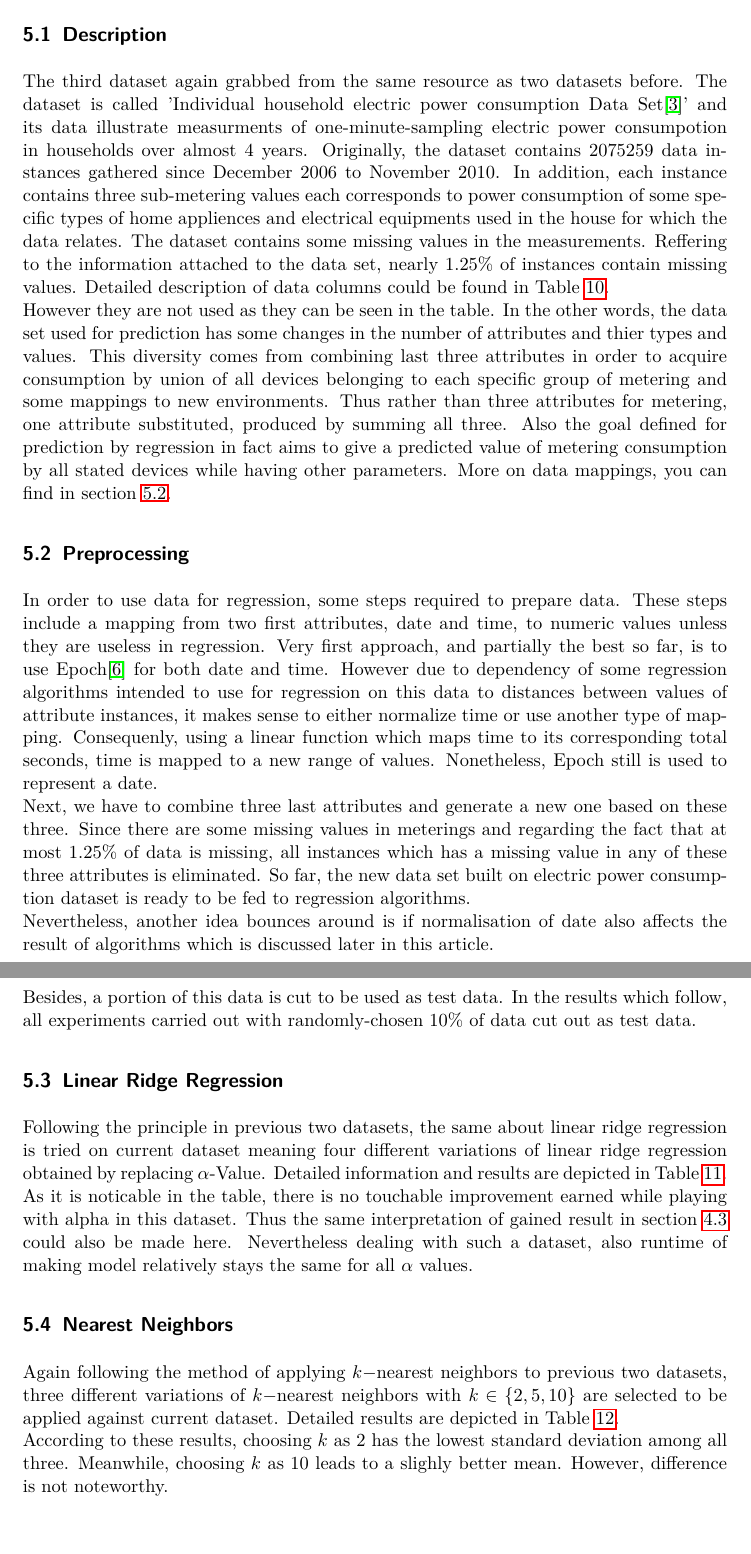
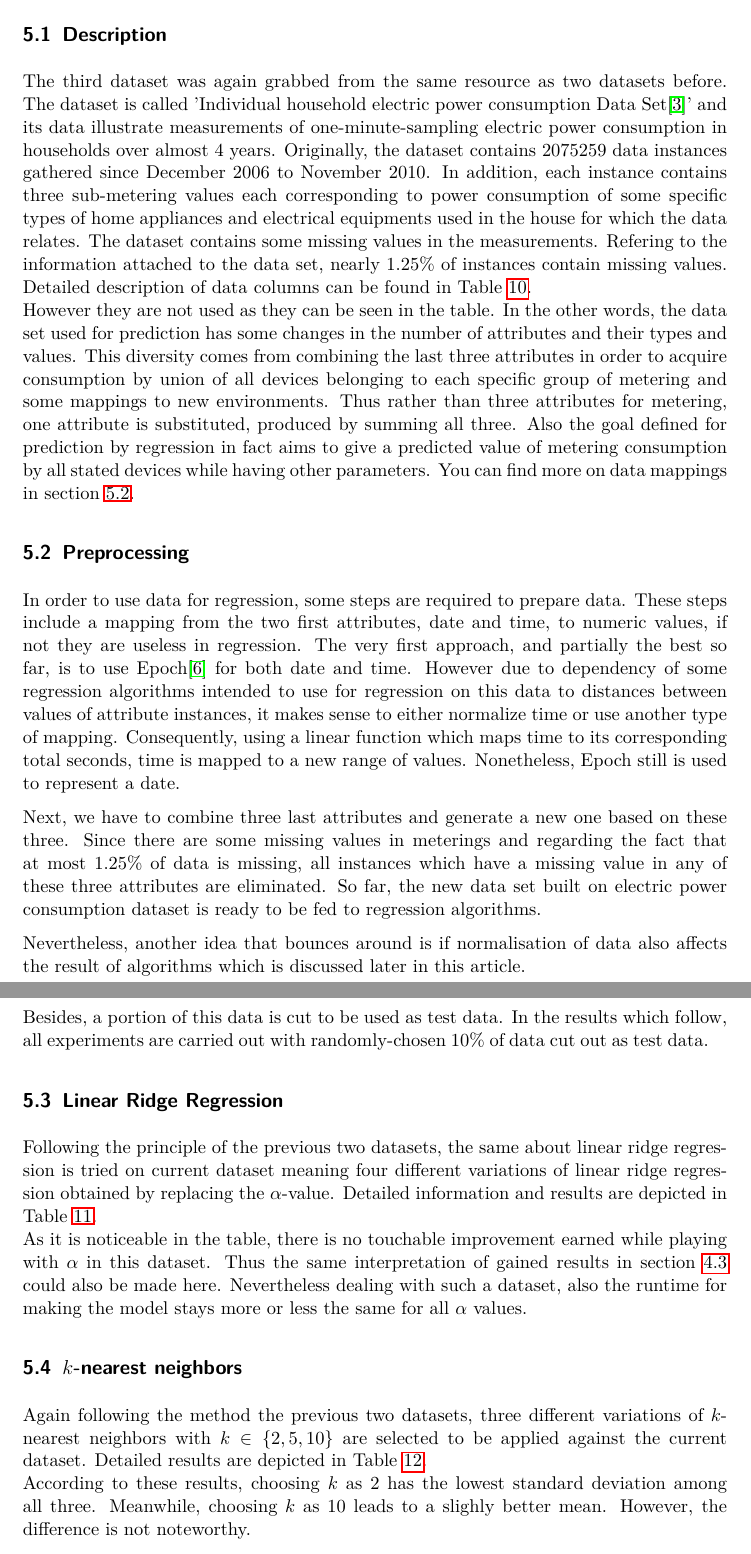
Before and after one commit to drossegger/ml-ex1, a LaTeX paper (doc/src/document.tex, which reads doc/src/db3.tex): two parts of pages 19 and 20 of 26, joined at a grey line, cut so that both start at the same text. Compiled offline with pdfLaTeX; an older LaTeX class or package is replaced by its successor.

Commit message:
db3 correction

```diff
--- a/doc/src/db3.tex
+++ b/doc/src/db3.tex
@@ -1,27 +1,27 @@
 \section{Electric power consumption dataset}
 \subsection{Description}
-The third dataset again grabbed from the same resource as two datasets before.
+The third dataset was again grabbed from the same resource as two datasets before.
 The dataset is called 'Individual household electric power consumption Data
-Set\cite{ds:household}' and its data illustrate measurments of
-one-minute-sampling electric power consumpotion in households over almost $4$
+Set\cite{ds:household}' and its data illustrate measurements of
+one-minute-sampling electric power consumption in households over almost $4$
 years. Originally, the dataset contains $2075259$ data instances gathered since
 December $2006$ to November $2010$. In addition, each instance contains three
-sub-metering values each corresponds to power consumption of some specific types
-of home appliences and electrical equipments used in the house for which the
+sub-metering values each corresponding to power consumption of some specific types
+of home appliances and electrical equipments used in the house for which the
 data relates. The dataset contains some missing values in the measurements.
-Reffering to the information attached to the data set, nearly $1.25\%$ of
-instances contain missing values. Detailed description of data columns could be
+Refering to the information attached to the data set, nearly $1.25\%$ of
+instances contain missing values. Detailed description of data columns can be
 found in Table~\ref{ypmsd:table:ds3attributes}.\\
 However they are not used as they can be seen in the table. In the other words,
 the data set used for prediction has some changes in the number of attributes
-and thier types and values.
-This diversity comes from combining last three attributes in order to acquire consumption by union of all devices
+and their types and values.
+This diversity comes from combining the last three attributes in order to acquire consumption by union of all devices
 belonging to each specific group of metering and some mappings to new
 environments.
-Thus rather than three attributes for metering, one attribute substituted, produced by summing all three. Also the
+Thus rather than three attributes for metering, one attribute is substituted, produced by summing all three. Also the
 goal defined for prediction by regression in fact aims to give a predicted value
 of metering consumption by all stated devices while having other parameters.
-More on data mappings, you can find in section \ref{ds3:Preprocessing}.
+You can find more on data mappings in section \ref{ds3:Preprocessing}.
 
 
 
@@ -32,53 +32,53 @@ More on data mappings, you can find in section \ref{ds3:Preprocessing}.
 
 \subsection{Preprocessing\label{ds3:Preprocessing}}
 
-In order to use data for regression, some steps required to prepare data. These
-steps include a mapping from two first attributes, date and time, to numeric
-values unless they are useless in regression. Very first approach, and partially
+In order to use data for regression, some steps are required to prepare data. These
+steps include a mapping from the two first attributes, date and time, to numeric
+values, if not they are useless in regression. The very first approach, and partially
 the best so far, is to use Epoch\cite{ritchie1971unix} for both date and time.
 However due to dependency of some regression algorithms intended to use for
 regression on this data to distances between values of attribute instances, it
 makes sense to either normalize time or use another type of mapping.
-Consequenly, using a linear function which maps time to its corresponding total
+Consequently, using a linear function which maps time to its corresponding total
 seconds, time is mapped to a new range of values. Nonetheless, Epoch still is
-used to represent a date.\\
+used to represent a date.\par
 Next, we have to combine three last attributes and generate a new one based on
 these three. Since there are some missing values in meterings and regarding the
-fact that at most $1.25\%$ of data is missing, all instances which has a missing
-value in any of these three attributes is eliminated. So far, the new data set
+fact that at most $1.25\%$ of data is missing, all instances which have a missing
+value in any of these three attributes are eliminated. So far, the new data set
 built on electric power consumption dataset is ready to be fed to regression
-algorithms. \\
-Nevertheless, another idea bounces around is if normalisation of
-date also affects the result of algorithms which is discussed later in this
-article.\\
+algorithms. \par
+Nevertheless, another idea that bounces around is if normalisation of
+data also affects the result of algorithms which is discussed later in this
+article.\par
 Besides, a portion of this data is cut to be used as test data. In the results
-which follow, all experiments carried out with randomly-chosen $10\%$ of data
+which follow, all experiments are carried out with randomly-chosen $10\%$ of data
 cut out as test data.
 
 \subsection{Linear Ridge Regression}
 
-Following the principle in previous two datasets, the same about linear ridge
+Following the principle of the previous two datasets, the same about linear ridge
 regression is tried on current dataset meaning four different variations of
-linear ridge regression obtained by replacing $\alpha$-Value. Detailed
+linear ridge regression obtained by replacing  the $\alpha$-value. Detailed
 information and results are depicted in Table~\ref{ypmsd:table:ds3lrrresults}.
 \\
-As it is noticable in the table, there is no touchable improvement earned while
-playing with alpha in this dataset. Thus the same interpretation of gained
-result in section~\ref{ds2:lrr} could also be made here. Nevertheless dealing
-with such a dataset, also runtime of making model relatively stays the same for all
+As it is noticeable in the table, there is no touchable improvement earned while
+playing with $\alpha$ in this dataset. Thus the same interpretation of gained
+results in section~\ref{ds2:lrr} could also be made here. Nevertheless dealing
+with such a dataset, also the runtime for making the model stays more or less the same for all
 $\alpha$ values.
 
 
 
-\subsection{Nearest Neighbors}
+\subsection{$k$-nearest neighbors}
 
-Again following the method of applying $k-$nearest neighbors to previous two
-datasets, three different variations of $k-$nearest neighbors with
-$k\in\{2, 5, 10\}$ are selected to be applied against current dataset. Detailed
+Again following the method the previous two
+datasets, three different variations of $k$-nearest neighbors with
+$k\in\{2, 5, 10\}$ are selected to be applied against the current dataset. Detailed
 results are depicted in Table~\ref{ypmsd:table:ds3knnresults}.\\
 According to these results, choosing $k$ as 2 has the lowest standard deviation
 among all three. Meanwhile, choosing $k$ as 10 leads to a slighly better mean.
-However, difference is not noteworthy.
+However, the difference is not noteworthy.
 
 
 \subsection{Support Vector Machine}
```
Also changed, not shown: doc/src/document.tex (+1 -1 lines), doc/src/db3.tex (18 more changed lines).
